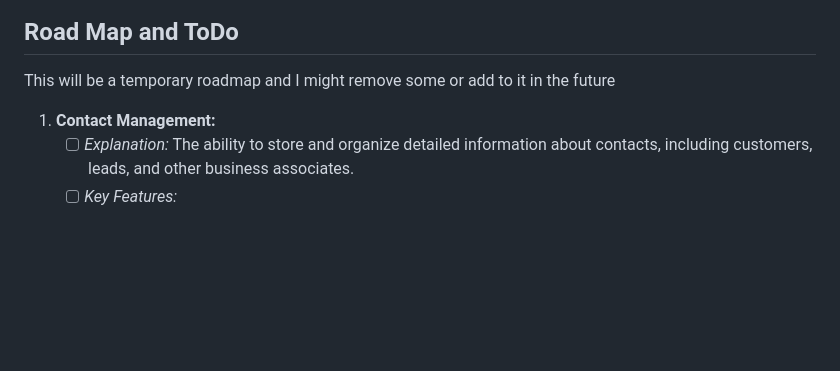
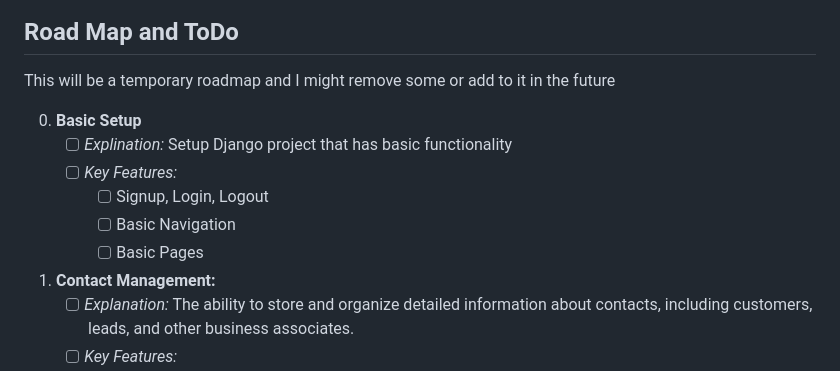
Before and after one commit to PrimusCenturion/Django_CRM, a Markdown page: README.md, the part around one of its changes. Drawn GitHub-style; blank space fills up the shorter version.

Commit message:
Updated Roadmap

```diff
--- a/README.md
+++ b/README.md
@@ -5,6 +5,13 @@ This is my first attempt at a proper django project and I though a CRM would be
 ## Road Map and ToDo
 
 This will be a temporary roadmap and I might remove some or add to it in the future
+
+0. **Basic Setup**
+   - [ ] *Explination:* Setup Django project that has basic functionality
+   - [ ] *Key Features:*
+     - [ ] Signup, Login, Logout
+     - [ ] Basic Navigation
+     - [ ] Basic Pages
 
 1. **Contact Management:**
    - [ ] *Explanation:* The ability to store and organize detailed information about contacts, including customers, leads, and other business associates.
```
Also changed, not shown: other parts of README.md (+1 -1 lines).
